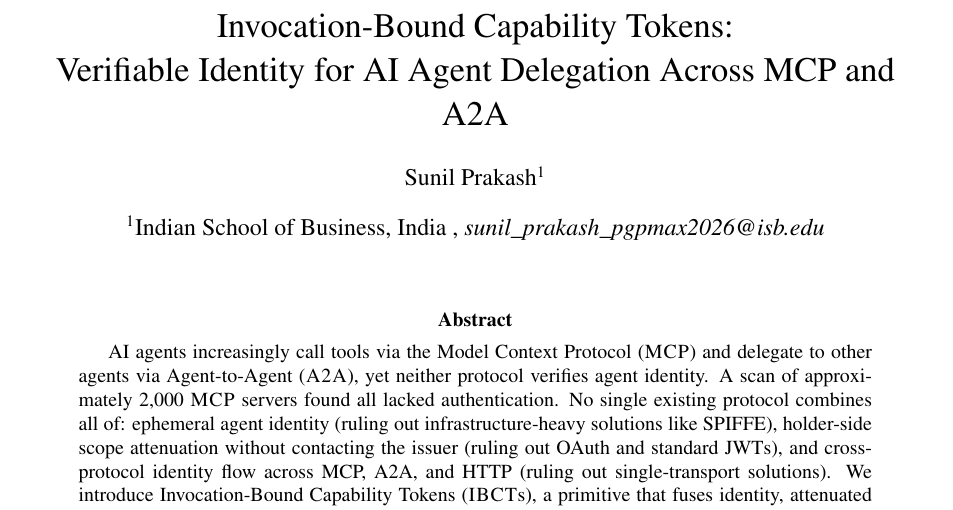
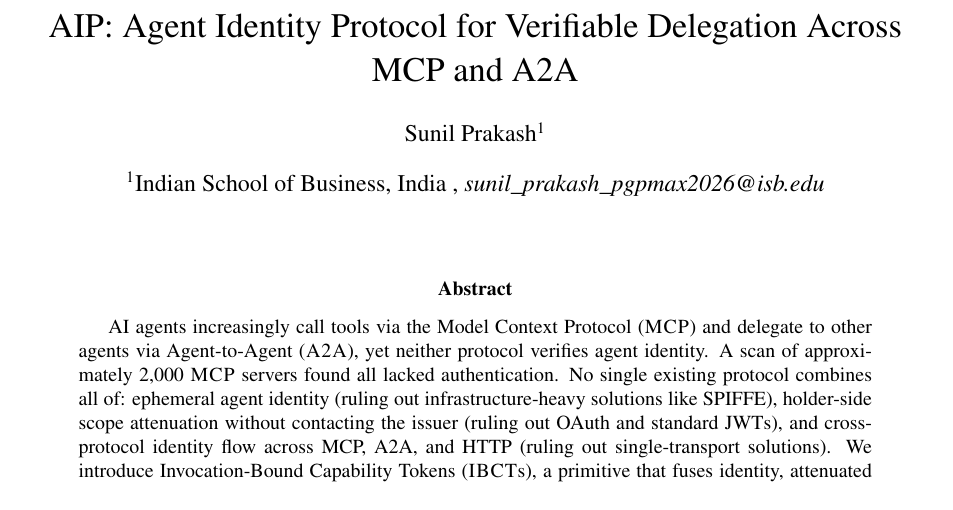
Before and after one commit to sunilp/aip, a LaTeX paper (paper/main.tex): part of page 1 of 15, cut at the place of the change. Compiled offline with pdfLaTeX.

Commit message:
paper: simplify title to AIP: Agent Identity Protocol

```diff
--- a/paper/main.tex
+++ b/paper/main.tex
@@ -59,7 +59,7 @@
 
 \begin{document}
 
-\title{Invocation-Bound Capability Tokens:\\Verifiable Identity for AI Agent Delegation Across MCP and A2A}
+\title{AIP: Agent Identity Protocol for Verifiable Delegation Across MCP and A2A}
 
 \author[1]{Sunil Prakash}
 \affil[1]{Indian School of Business, India \\ \textit{sunil\_prakash\_pgpmax2026@isb.edu}}
```
Also changed, not shown: paper/main.pdf.
